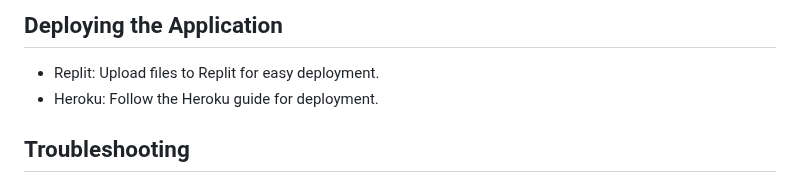
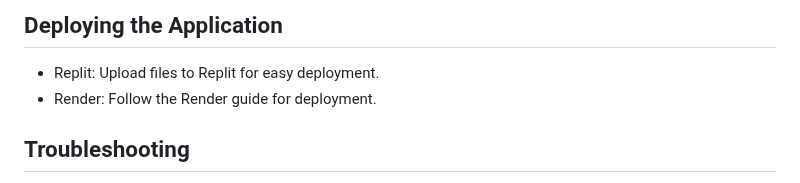
Before and after one commit to ayushpratapsingh1/Crypto-Watcher, a Markdown page: README.md, the part around the change. Rendered like a GitHub page.

```diff
--- a/README.md
+++ b/README.md
@@ -87,7 +87,7 @@ The webpage displays:
 
 ## Deploying the Application
 - Replit: Upload files to Replit for easy deployment.
-- Heroku: Follow the Heroku guide for deployment.
+- Render: Follow the Render guide for deployment.
 
 ## Troubleshooting
 - ZeroDivisionError: Ensure market cap values are not missing or zero.
```
